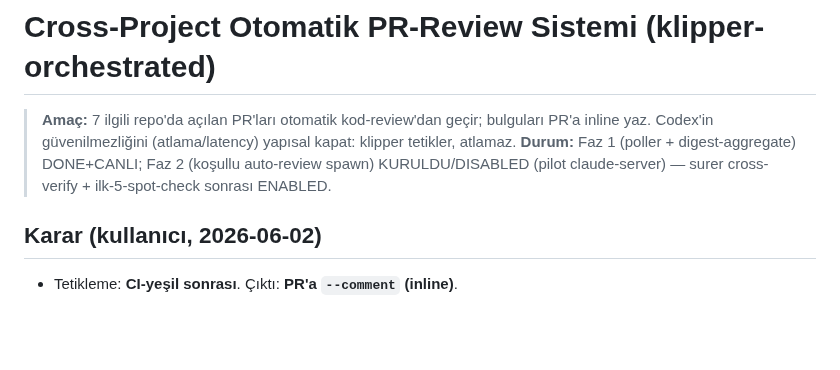
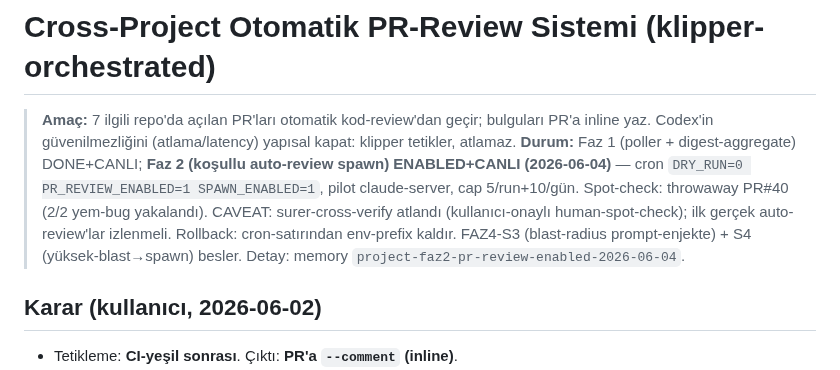
Before and after one commit to turer73/claude-server, a Markdown page: docs/pr-review-system.md, the part around the change. Rendered like a GitHub page; blank space fills up the shorter version.

```diff
--- a/docs/pr-review-system.md
+++ b/docs/pr-review-system.md
@@ -2,7 +2,7 @@
 
 > **Amaç:** 7 ilgili repo'da açılan PR'ları otomatik kod-review'dan geçir; bulguları
 > PR'a inline yaz. Codex'in güvenilmezliğini (atlama/latency) yapısal kapat:
-> klipper tetikler, atlamaz. **Durum:** Faz 1 (poller + digest-aggregate) DONE+CANLI; Faz 2 (koşullu auto-review spawn) KURULDU/DISABLED (pilot claude-server) — surer cross-verify + ilk-5-spot-check sonrası ENABLED.
+> klipper tetikler, atlamaz. **Durum:** Faz 1 (poller + digest-aggregate) DONE+CANLI; **Faz 2 (koşullu auto-review spawn) ENABLED+CANLI (2026-06-04)** — cron `DRY_RUN=0 PR_REVIEW_ENABLED=1 SPAWN_ENABLED=1`, pilot claude-server, cap 5/run+10/gün. Spot-check: throwaway PR#40 (2/2 yem-bug yakalandı). CAVEAT: surer-cross-verify atlandı (kullanıcı-onaylı human-spot-check); ilk gerçek auto-review'lar izlenmeli. Rollback: cron-satırından env-prefix kaldır. FAZ4-S3 (blast-radius prompt-enjekte) + S4 (yüksek-blast→spawn) besler. Detay: memory `project-faz2-pr-review-enabled-2026-06-04`.
 
 ## Karar (kullanıcı, 2026-06-02)
 - Tetikleme: **CI-yeşil sonrası**. Çıktı: **PR'a `--comment` (inline)**.
```
Also changed, not shown: docs/faz6-orchestra-boundary.md (added, +54 -0 lines), docs/living-system-plan.md (+4 -2 lines).
